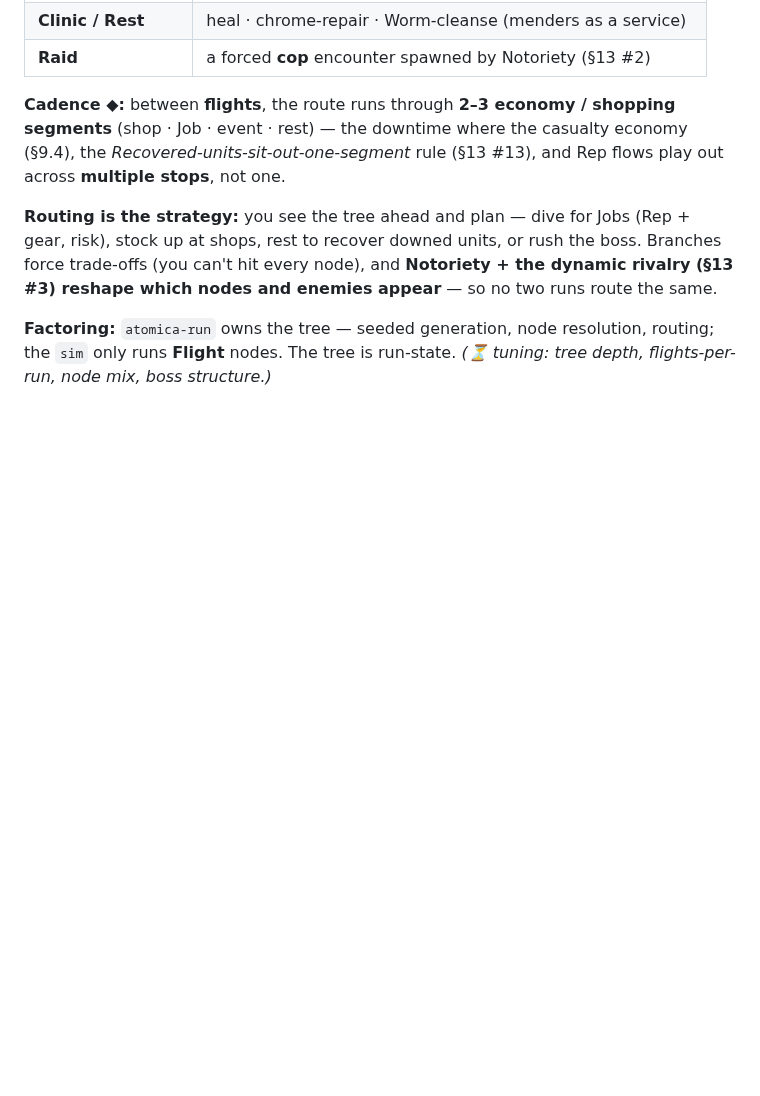
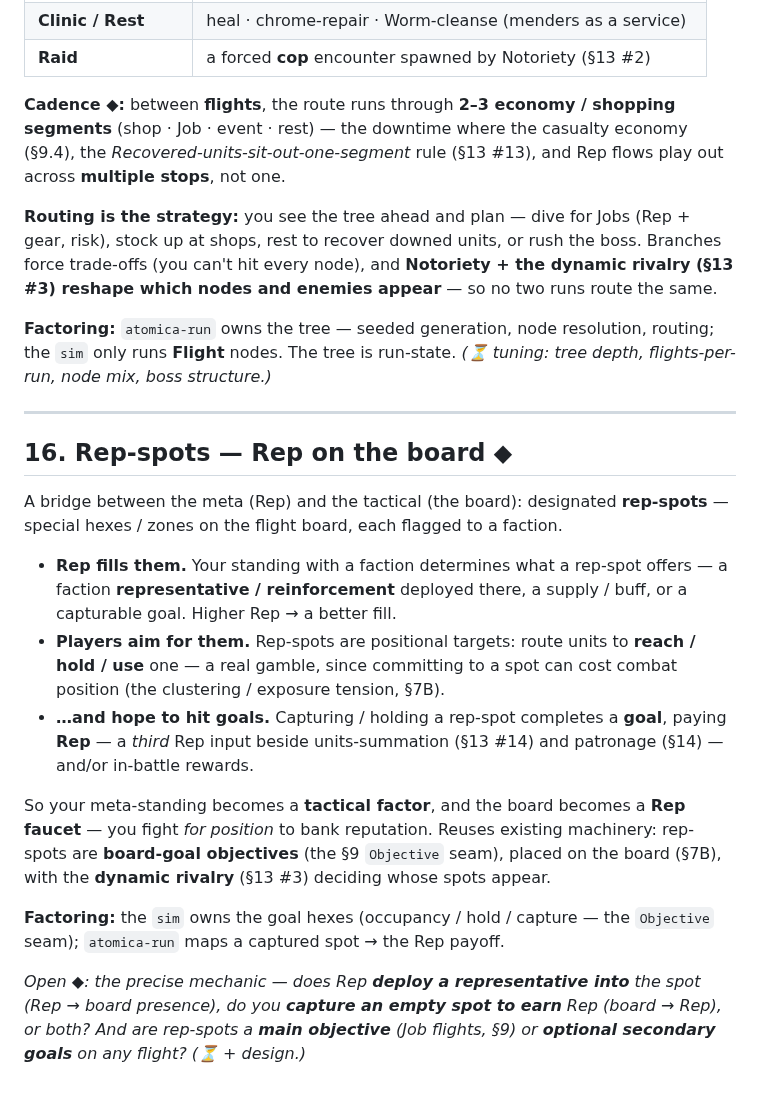
Before and after one commit to benjaminabbitt/atomica, a Markdown page: docs/design-delta-v0.26.md, the part around the change. Drawn GitHub-style; blank space fills up the shorter version.

Commit message:
docs: §16 rep-spots — Rep on the board
Designated board hexes flagged to factions: Rep fills them (representative /
reinforcement / supply / capturable goal), players aim units at them and capture/
hold to hit goals — a third Rep input beside units-summation and patronage. Meta
standing becomes a tactical factor; the board becomes a Rep faucet. Reuses the §9
Objective seam (board goals) + §7B geometry + dynamic rivalry. Open: Rep deploys a
representative vs capture-to-earn (or both); main vs secondary objective.

Co-Authored-By: Claude Opus 4.8 (1M context) <noreply@anthropic.com>
Claude-Session: https://claude.ai/code/session_016Z7agCEYSVr5oVrEwpYeyQ

```diff
--- a/docs/design-delta-v0.26.md
+++ b/docs/design-delta-v0.26.md
@@ -480,3 +480,19 @@ The roguelike run is a **branching navigation tree** (Slay-the-Spire-style map)
 **Routing is the strategy:** you see the tree ahead and plan — dive for Jobs (Rep + gear, risk), stock up at shops, rest to recover downed units, or rush the boss. Branches force trade-offs (you can't hit every node), and **Notoriety + the dynamic rivalry (§13 #3) reshape which nodes and enemies appear** — so no two runs route the same.
 
 **Factoring:** `atomica-run` owns the tree — seeded generation, node resolution, routing; the `sim` only runs **Flight** nodes. The tree is run-state. *(⏳ tuning: tree depth, flights-per-run, node mix, boss structure.)*
+
+---
+
+## 16. Rep-spots — Rep on the board ◆
+
+A bridge between the meta (Rep) and the tactical (the board): designated **rep-spots** — special hexes / zones on the flight board, each flagged to a faction.
+
+- **Rep fills them.** Your standing with a faction determines what a rep-spot offers — a faction **representative / reinforcement** deployed there, a supply / buff, or a capturable goal. Higher Rep → a better fill.
+- **Players aim for them.** Rep-spots are positional targets: route units to **reach / hold / use** one — a real gamble, since committing to a spot can cost combat position (the clustering / exposure tension, §7B).
+- **…and hope to hit goals.** Capturing / holding a rep-spot completes a **goal**, paying **Rep** — a *third* Rep input beside units-summation (§13 #14) and patronage (§14) — and/or in-battle rewards.
+
+So your meta-standing becomes a **tactical factor**, and the board becomes a **Rep faucet** — you fight *for position* to bank reputation. Reuses existing machinery: rep-spots are **board-goal objectives** (the §9 `Objective` seam), placed on the board (§7B), with the **dynamic rivalry** (§13 #3) deciding whose spots appear.
+
+**Factoring:** the `sim` owns the goal hexes (occupancy / hold / capture — the `Objective` seam); `atomica-run` maps a captured spot → the Rep payoff.
+
+*Open ◆: the precise mechanic — does Rep **deploy a representative into** the spot (Rep → board presence), do you **capture an empty spot to earn** Rep (board → Rep), or both? And are rep-spots a **main objective** (Job flights, §9) or **optional secondary goals** on any flight? (⏳ + design.)*
```
